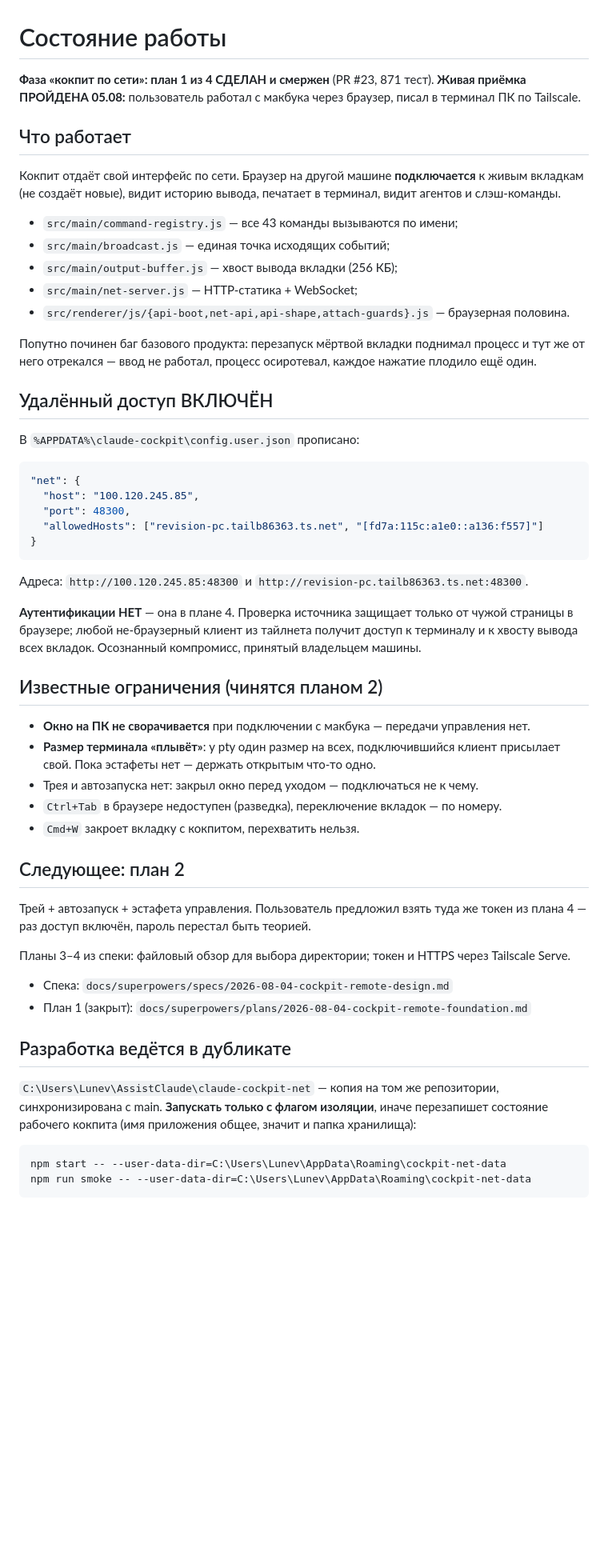
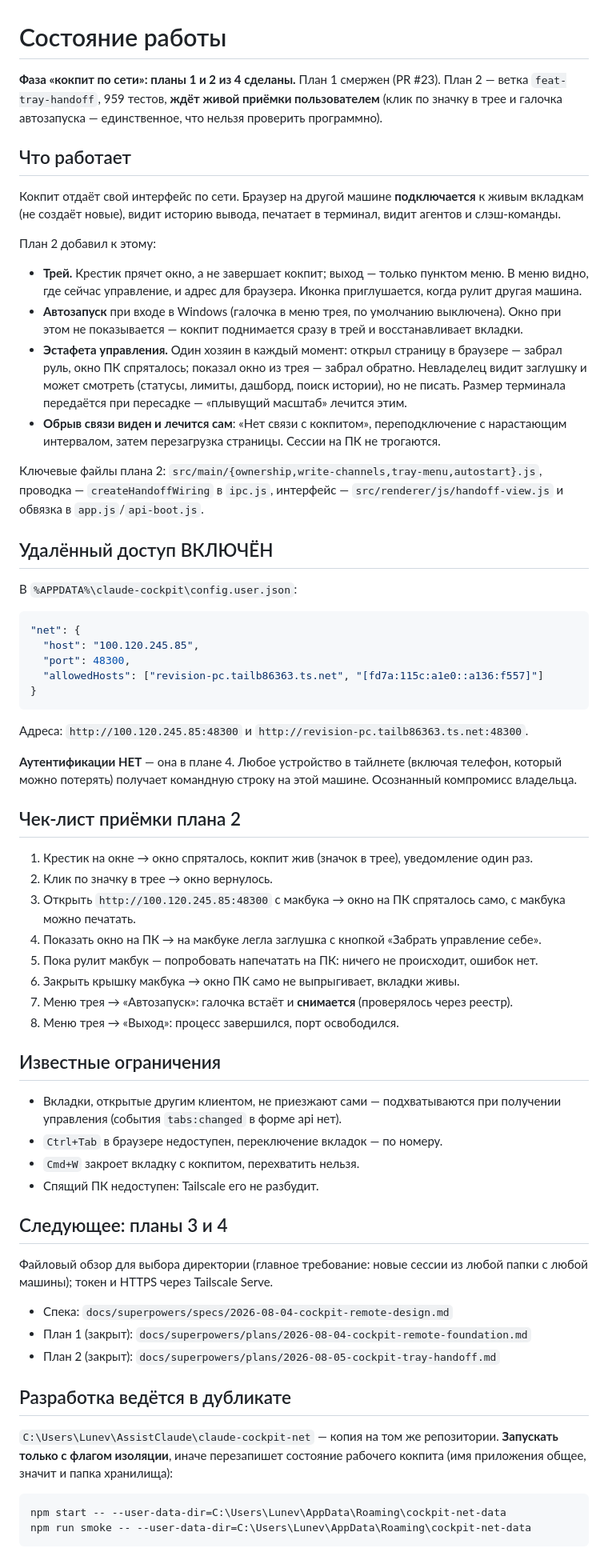
Before and after one commit to lunev51/claude-cockpit, a Markdown page: PROGRESS.md, the part around one of its changes. Shown at 80% size. Rendered like a GitHub page; blank space fills up the shorter version.

Commit message:
docs: состояние после плана 2 и чек-лист приемки

````diff
--- a/PROGRESS.md
+++ b/PROGRESS.md
@@ -1,8 +1,9 @@
 # Состояние работы
 
-**Фаза «кокпит по сети»: план 1 из 4 СДЕЛАН и смержен** (PR #23, 871 тест).
-**Живая приёмка ПРОЙДЕНА 05.08:** пользователь работал с макбука через браузер,
-писал в терминал ПК по Tailscale.
+**Фаза «кокпит по сети»: планы 1 и 2 из 4 сделаны.**
+План 1 смержен (PR #23). План 2 — ветка `feat-tray-handoff`, 959 тестов,
+**ждёт живой приёмки пользователем** (клик по значку в трее и галочка автозапуска —
+единственное, что нельзя проверить программно).
 
 ## Что работает
 
@@ -10,19 +11,28 @@
 живым вкладкам (не создаёт новые), видит историю вывода, печатает в терминал,
 видит агентов и слэш-команды.
 
-- `src/main/command-registry.js` — все 43 команды вызываются по имени;
-- `src/main/broadcast.js` — единая точка исходящих событий;
-- `src/main/output-buffer.js` — хвост вывода вкладки (256 КБ);
-- `src/main/net-server.js` — HTTP-статика + WebSocket;
-- `src/renderer/js/{api-boot,net-api,api-shape,attach-guards}.js` — браузерная половина.
+План 2 добавил к этому:
 
-Попутно починен баг базового продукта: перезапуск мёртвой вкладки поднимал процесс и
-тут же от него отрекался — ввод не работал, процесс осиротевал, каждое нажатие плодило
-ещё один.
+- **Трей.** Крестик прячет окно, а не завершает кокпит; выход — только пунктом меню.
+  В меню видно, где сейчас управление, и адрес для браузера. Иконка приглушается,
+  когда рулит другая машина.
+- **Автозапуск** при входе в Windows (галочка в меню трея, по умолчанию выключена).
+  Окно при этом не показывается — кокпит поднимается сразу в трей и восстанавливает
+  вкладки.
+- **Эстафета управления.** Один хозяин в каждый момент: открыл страницу в браузере —
+  забрал руль, окно ПК спряталось; показал окно из трея — забрал обратно. Невладелец
+  видит заглушку и может смотреть (статусы, лимиты, дашборд, поиск истории), но не
+  писать. Размер терминала передаётся при пересадке — «плывущий масштаб» лечится этим.
+- **Обрыв связи виден и лечится сам**: «Нет связи с кокпитом», переподключение с
+  нарастающим интервалом, затем перезагрузка страницы. Сессии на ПК не трогаются.
+
+Ключевые файлы плана 2: `src/main/{ownership,write-channels,tray-menu,autostart}.js`,
+проводка — `createHandoffWiring` в `ipc.js`, интерфейс — `src/renderer/js/handoff-view.js`
+и обвязка в `app.js`/`api-boot.js`.
 
 ## Удалённый доступ ВКЛЮЧЁН
 
-В `%APPDATA%\claude-cockpit\config.user.json` прописано:
+В `%APPDATA%\claude-cockpit\config.user.json`:
 
 ```json
 "net": {
@@ -34,35 +44,44 @@
 
 Адреса: `http://100.120.245.85:48300` и `http://revision-pc.tailb86363.ts.net:48300`.
 
-**Аутентификации НЕТ** — она в плане 4. Проверка источника защищает только от чужой
-страницы в браузере; любой не-браузерный клиент из тайлнета получит доступ к терминалу
-и к хвосту вывода всех вкладок. Осознанный компромисс, принятый владельцем машины.
+**Аутентификации НЕТ** — она в плане 4. Любое устройство в тайлнете (включая телефон,
+который можно потерять) получает командную строку на этой машине. Осознанный
+компромисс владельца.
 
-## Известные ограничения (чинятся планом 2)
+## Чек-лист приёмки плана 2
 
-- **Окно на ПК не сворачивается** при подключении с макбука — передачи управления нет.
-- **Размер терминала «плывёт»**: у pty один размер на всех, подключившийся клиент
-  присылает свой. Пока эстафеты нет — держать открытым что-то одно.
-- Трея и автозапуска нет: закрыл окно перед уходом — подключаться не к чему.
-- `Ctrl+Tab` в браузере недоступен (разведка), переключение вкладок — по номеру.
+1. Крестик на окне → окно спряталось, кокпит жив (значок в трее), уведомление один раз.
+2. Клик по значку в трее → окно вернулось.
+3. Открыть `http://100.120.245.85:48300` с макбука → окно на ПК спряталось само,
+   с макбука можно печатать.
+4. Показать окно на ПК → на макбуке легла заглушка с кнопкой «Забрать управление себе».
+5. Пока рулит макбук — попробовать напечатать на ПК: ничего не происходит, ошибок нет.
+6. Закрыть крышку макбука → окно ПК само не выпрыгивает, вкладки живы.
+7. Меню трея → «Автозапуск»: галочка встаёт и **снимается** (проверялось через реестр).
+8. Меню трея → «Выход»: процесс завершился, порт освободился.
+
+## Известные ограничения
+
+- Вкладки, открытые другим клиентом, не приезжают сами — подхватываются при получении
+  управления (события `tabs:changed` в форме api нет).
+- `Ctrl+Tab` в браузере недоступен, переключение вкладок — по номеру.
 - `Cmd+W` закроет вкладку с кокпитом, перехватить нельзя.
+- Спящий ПК недоступен: Tailscale его не разбудит.
 
-## Следующее: план 2
+## Следующее: планы 3 и 4
 
-Трей + автозапуск + эстафета управления. Пользователь предложил взять туда же токен
-из плана 4 — раз доступ включён, пароль перестал быть теорией.
-
-Планы 3–4 из спеки: файловый обзор для выбора директории; токен и HTTPS через
-Tailscale Serve.
+Файловый обзор для выбора директории (главное требование: новые сессии из любой
+папки с любой машины); токен и HTTPS через Tailscale Serve.
 
 - Спека: `docs/superpowers/specs/2026-08-04-cockpit-remote-design.md`
 - План 1 (закрыт): `docs/superpowers/plans/2026-08-04-cockpit-remote-foundation.md`
+- План 2 (закрыт): `docs/superpowers/plans/2026-08-05-cockpit-tray-handoff.md`
 
 ## Разработка ведётся в дубликате
 
-`C:\Users\Lunev\AssistClaude\claude-cockpit-net` — копия на том же репозитории,
-синхронизирована с main. **Запускать только с флагом изоляции**, иначе перезапишет
-состояние рабочего кокпита (имя приложения общее, значит и папка хранилища):
+`C:\Users\Lunev\AssistClaude\claude-cockpit-net` — копия на том же репозитории.
+**Запускать только с флагом изоляции**, иначе перезапишет состояние рабочего кокпита
+(имя приложения общее, значит и папка хранилища):
 
 ```
 npm start -- --user-data-dir=C:\Users\Lunev\AppData\Roaming\cockpit-net-data
````
Also changed, not shown: other parts of PROGRESS.md (+10 -4 lines).
